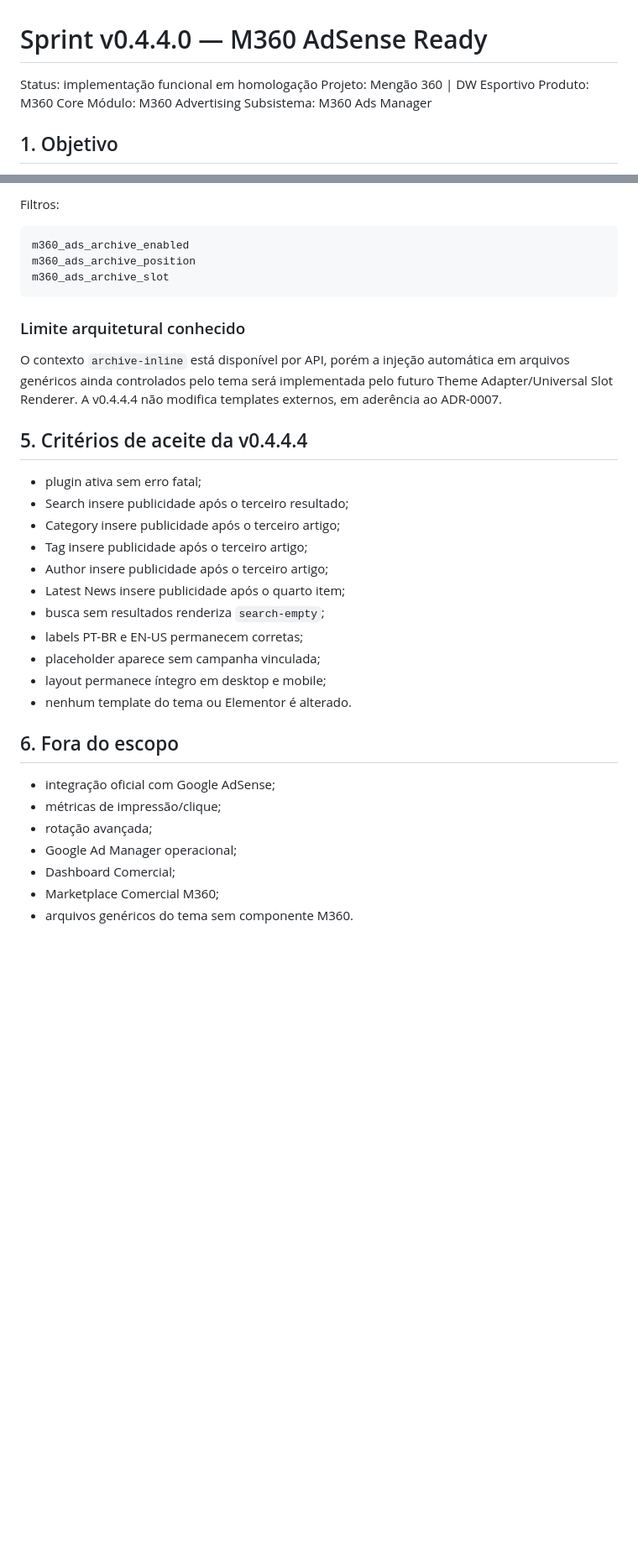
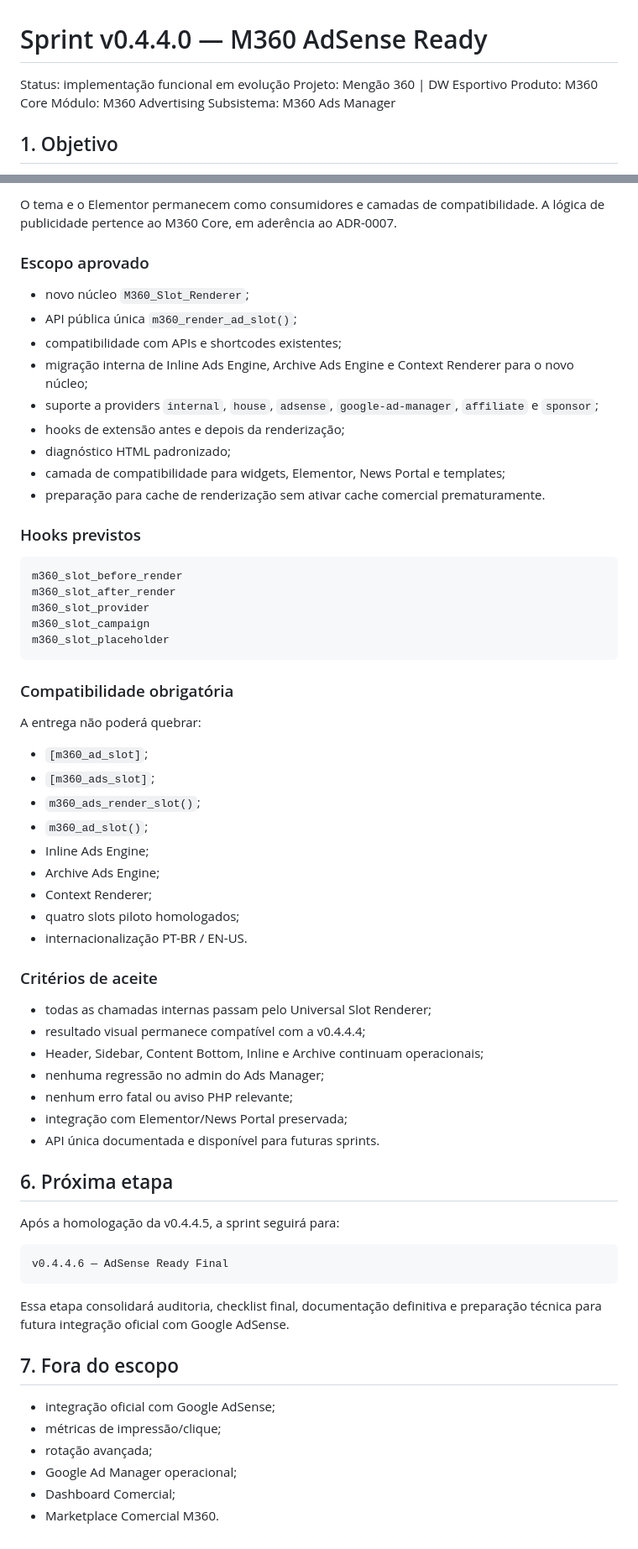
Before and after one commit to ppiressolucoes/M360-Core, a Markdown page: docs/02-sprints/Sprint_v0.4.4.0_M360_AdSense_Ready.md, 2 parts joined by grey strips. Shown at 84% size. Drawn GitHub-style; blank space fills up the shorter version.

Commit message:
docs(sprint): start v0.4.4.5 Universal Slot Renderer

````diff
--- a/docs/02-sprints/Sprint_v0.4.4.0_M360_AdSense_Ready.md
+++ b/docs/02-sprints/Sprint_v0.4.4.0_M360_AdSense_Ready.md
@@ -1,6 +1,6 @@
 # Sprint v0.4.4.0 — M360 AdSense Ready
 
-Status: implementação funcional em homologação
+Status: implementação funcional em evolução
 Projeto: Mengão 360 | DW Esportivo
 Produto: M360 Core
 Módulo: M360 Advertising
@@ -64,37 +81,68 @@ m360_ads_archive_position(string $context): int
 ```
 
-Filtros:
+O tema e o Elementor permanecem como consumidores e camadas de compatibilidade. A lógica de publicidade pertence ao M360 Core, em aderência ao ADR-0007.
+
+### Escopo aprovado
+
+- novo núcleo `M360_Slot_Renderer`;
+- API pública única `m360_render_ad_slot()`;
+- compatibilidade com APIs e shortcodes existentes;
+- migração interna de Inline Ads Engine, Archive Ads Engine e Context Renderer para o novo núcleo;
+- suporte a providers `internal`, `house`, `adsense`, `google-ad-manager`, `affiliate` e `sponsor`;
+- hooks de extensão antes e depois da renderização;
+- diagnóstico HTML padronizado;
+- camada de compatibilidade para widgets, Elementor, News Portal e templates;
+- preparação para cache de renderização sem ativar cache comercial prematuramente.
+
+### Hooks previstos
 
 ```text
-m360_ads_archive_enabled
-m360_ads_archive_position
-m360_ads_archive_slot
+m360_slot_before_render
+m360_slot_after_render
+m360_slot_provider
+m360_slot_campaign
+m360_slot_placeholder
 ```
 
-### Limite arquitetural conhecido
+### Compatibilidade obrigatória
 
-O contexto `archive-inline` está disponível por API, porém a injeção automática em arquivos genéricos ainda controlados pelo tema será implementada pelo futuro Theme Adapter/Universal Slot Renderer. A v0.4.4.4 não modifica templates externos, em aderência ao ADR-0007.
+A entrega não poderá quebrar:
 
-## 5. Critérios de aceite da v0.4.4.4
+- `[m360_ad_slot]`;
+- `[m360_ads_slot]`;
+- `m360_ads_render_slot()`;
+- `m360_ad_slot()`;
+- Inline Ads Engine;
+- Archive Ads Engine;
+- Context Renderer;
+- quatro slots piloto homologados;
+- internacionalização PT-BR / EN-US.
 
-- plugin ativa sem erro fatal;
-- Search insere publicidade após o terceiro resultado;
-- Category insere publicidade após o terceiro artigo;
-- Tag insere publicidade após o terceiro artigo;
-- Author insere publicidade após o terceiro artigo;
-- Latest News insere publicidade após o quarto item;
-- busca sem resultados renderiza `search-empty`;
-- labels PT-BR e EN-US permanecem corretas;
-- placeholder aparece sem campanha vinculada;
-- layout permanece íntegro em desktop e mobile;
-- nenhum template do tema ou Elementor é alterado.
+### Critérios de aceite
 
-## 6. Fora do escopo
+- todas as chamadas internas passam pelo Universal Slot Renderer;
+- resultado visual permanece compatível com a v0.4.4.4;
+- Header, Sidebar, Content Bottom, Inline e Archive continuam operacionais;
+- nenhuma regressão no admin do Ads Manager;
+- nenhum erro fatal ou aviso PHP relevante;
+- integração com Elementor/News Portal preservada;
+- API única documentada e disponível para futuras sprints.
+
+## 6. Próxima etapa
+
+Após a homologação da v0.4.4.5, a sprint seguirá para:
+
+```text
+v0.4.4.6 — AdSense Ready Final
+```
+
+Essa etapa consolidará auditoria, checklist final, documentação definitiva e preparação técnica para futura integração oficial com Google AdSense.
+
+## 7. Fora do escopo
 
 - integração oficial com Google AdSense;
 - métricas de impressão/clique;
 - rotação avançada;
 - Google Ad Manager operacional;
 - Dashboard Comercial;
-- Marketplace Comercial M360;
-- arquivos genéricos do tema sem componente M360.
+- Marketplace Comercial M360.
````
Also changed, not shown: other parts of docs/02-sprints/Sprint_v0.4.4.0_M360_AdSense_Ready.md (+41 -24 lines).
